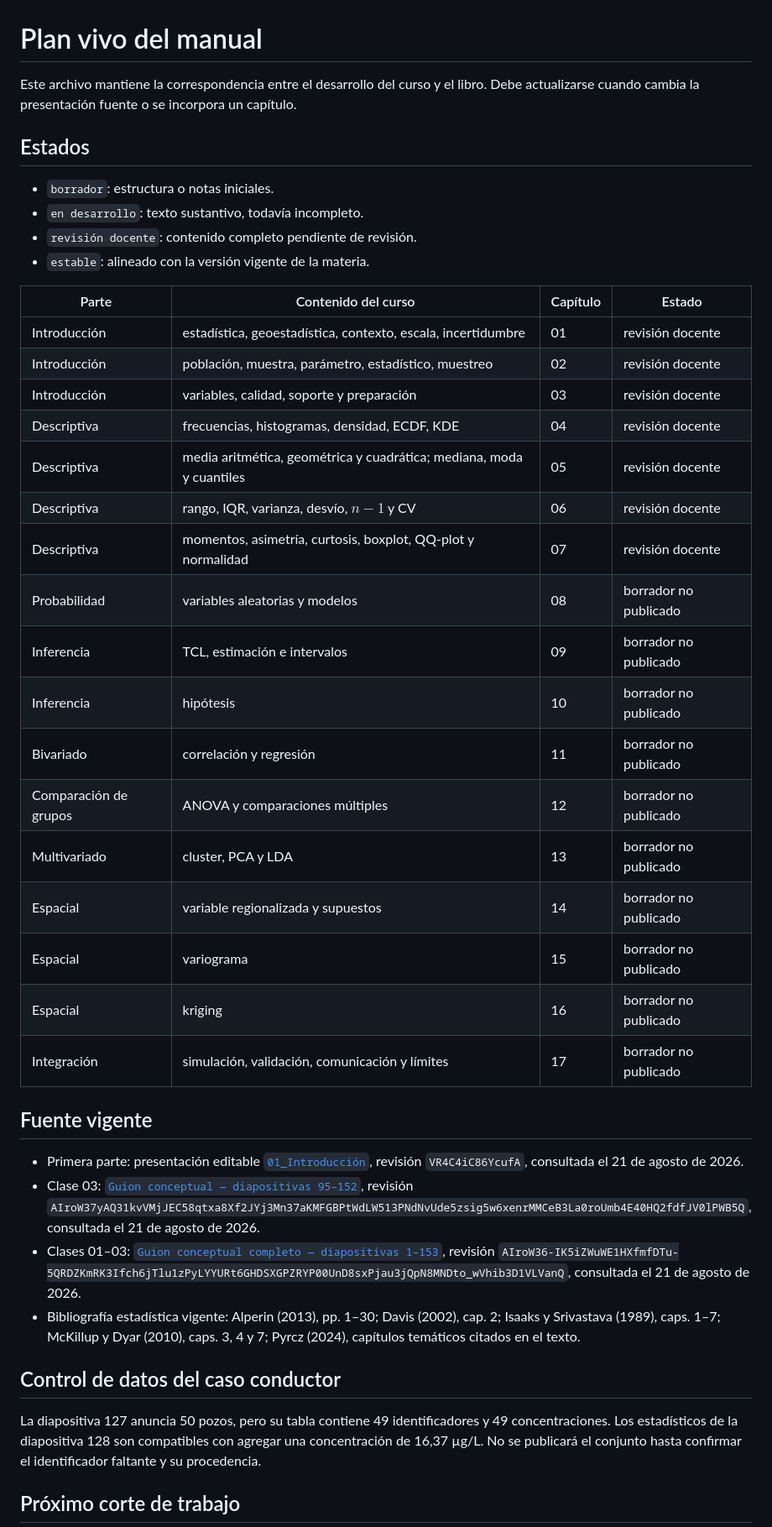
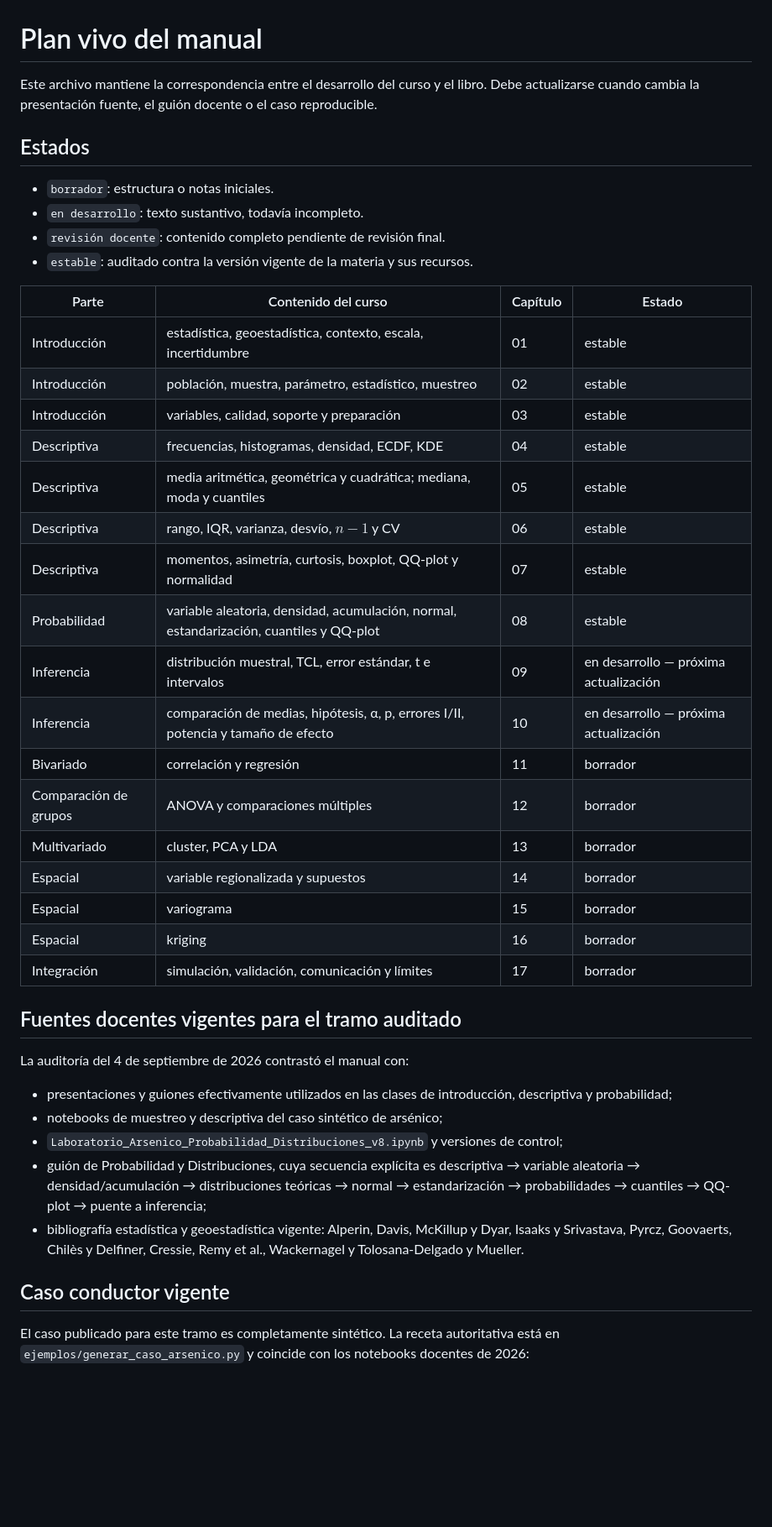
Before and after one commit to likerman/geoestadistica-uba, a Markdown page: PLAN.md, the part around one of its changes. Shown at 84% size. GitHub-like rendering; blank space fills up the shorter version.

Commit message:
Actualizar plan vivo tras auditoría pre-inferencia

```diff
--- a/PLAN.md
+++ b/PLAN.md
@@ -1,44 +1,45 @@
 # Plan vivo del manual
 
-Este archivo mantiene la correspondencia entre el desarrollo del curso y el libro. Debe actualizarse cuando cambia la presentación fuente o se incorpora un capítulo.
+Este archivo mantiene la correspondencia entre el desarrollo del curso y el libro. Debe actualizarse cuando cambia la presentación fuente, el guión docente o el caso reproducible.
 
 ## Estados
 
 - `borrador`: estructura o notas iniciales.
 - `en desarrollo`: texto sustantivo, todavía incompleto.
-- `revisión docente`: contenido completo pendiente de revisión.
-- `estable`: alineado con la versión vigente de la materia.
+- `revisión docente`: contenido completo pendiente de revisión final.
+- `estable`: auditado contra la versión vigente de la materia y sus recursos.
 
 | Parte | Contenido del curso | Capítulo | Estado |
 |---|---|---|---|
-| Introducción | estadística, geoestadística, contexto, escala, incertidumbre | 01 | revisión docente |
-| Introducción | población, muestra, parámetro, estadístico, muestreo | 02 | revisión docente |
-| Introducción | variables, calidad, soporte y preparación | 03 | revisión docente |
-| Descriptiva | frecuencias, histogramas, densidad, ECDF, KDE | 04 | revisión docente |
-| Descriptiva | media aritmética, geométrica y cuadrática; mediana, moda y cuantiles | 05 | revisión docente |
-| Descriptiva | rango, IQR, varianza, desvío, $n-1$ y CV | 06 | revisión docente |
-| Descriptiva | momentos, asimetría, curtosis, boxplot, QQ-plot y normalidad | 07 | revisión docente |
-| Probabilidad | variables aleatorias y modelos | 08 | borrador no publicado |
-| Inferencia | TCL, estimación e intervalos | 09 | borrador no publicado |
-| Inferencia | hipótesis | 10 | borrador no publicado |
-| Bivariado | correlación y regresión | 11 | borrador no publicado |
-| Comparación de grupos | ANOVA y comparaciones múltiples | 12 | borrador no publicado |
-| Multivariado | cluster, PCA y LDA | 13 | borrador no publicado |
-| Espacial | variable regionalizada y supuestos | 14 | borrador no publicado |
-| Espacial | variograma | 15 | borrador no publicado |
-| Espacial | kriging | 16 | borrador no publicado |
-| Integración | simulación, validación, comunicación y límites | 17 | borrador no publicado |
+| Introducción | estadística, geoestadística, contexto, escala, incertidumbre | 01 | estable |
+| Introducción | población, muestra, parámetro, estadístico, muestreo | 02 | estable |
+| Introducción | variables, calidad, soporte y preparación | 03 | estable |
+| Descriptiva | frecuencias, histogramas, densidad, ECDF, KDE | 04 | estable |
+| Descriptiva | media aritmética, geométrica y cuadrática; mediana, moda y cuantiles | 05 | estable |
+| Descriptiva | rango, IQR, varianza, desvío, $n-1$ y CV | 06 | estable |
+| Descriptiva | momentos, asimetría, curtosis, boxplot, QQ-plot y normalidad | 07 | estable |
+| Probabilidad | variable aleatoria, densidad, acumulación, normal, estandarización, cuantiles y QQ-plot | 08 | estable |
+| Inferencia | distribución muestral, TCL, error estándar, t e intervalos | 09 | en desarrollo — próxima actualización |
+| Inferencia | comparación de medias, hipótesis, α, p, errores I/II, potencia y tamaño de efecto | 10 | en desarrollo — próxima actualización |
+| Bivariado | correlación y regresión | 11 | borrador |
+| Comparación de grupos | ANOVA y comparaciones múltiples | 12 | borrador |
+| Multivariado | cluster, PCA y LDA | 13 | borrador |
+| Espacial | variable regionalizada y supuestos | 14 | borrador |
+| Espacial | variograma | 15 | borrador |
+| Espacial | kriging | 16 | borrador |
+| Integración | simulación, validación, comunicación y límites | 17 | borrador |
 
-## Fuente vigente
+## Fuentes docentes vigentes para el tramo auditado
 
-- Primera parte: presentación editable [`01_Introducción`](https://docs.google.com/presentation/d/17UW_iF2BHRdgfs9wFnIVtZRkuOeAX7GV1rKBKo2xpDg/edit), revisión `VR4C4iC86YcufA`, consultada el 21 de agosto de 2026.
-- Clase 03: [`Guion conceptual — diapositivas 95–152`](https://docs.google.com/document/d/1fR8zu30DK1aX_LXuXpZYuiLraimAGqDgYvZ7H8mxE0o/edit), revisión `AIroW37yAQ31kvVMjJEC58qtxa8Xf2JYj3Mn37aKMFGBPtWdLW513PNdNvUde5zsig5w6xenrMMCeB3La0roUmb4E40HQ2fdfJV0lPWB5Q`, consultada el 21 de agosto de 2026.
-- Clases 01–03: [`Guion conceptual completo — diapositivas 1–153`](https://docs.google.com/document/d/1X6Iz8--SCyHFw6sTqF-xFgwhJ36rKRav1oI4Ymw_emk/edit), revisión `AIroW36-IK5iZWuWE1HXfmfDTu-5QRDZKmRK3Ifch6jTlu1zPyLYYURt6GHDSXGPZRYP00UnD8sxPjau3jQpN8MNDto_wVhib3D1VLVanQ`, consultada el 21 de agosto de 2026.
-- Bibliografía estadística vigente: Alperin (2013), pp. 1–30; Davis (2002), cap. 2; Isaaks y Srivastava (1989), caps. 1–7; McKillup y Dyar (2010), caps. 3, 4 y 7; Pyrcz (2024), capítulos temáticos citados en el texto.
+La auditoría del 4 de septiembre de 2026 contrastó el manual con:
 
-## Control de datos del caso conductor
+- presentaciones y guiones efectivamente utilizados en las clases de introducción, descriptiva y probabilidad;
+- notebooks de muestreo y descriptiva del caso sintético de arsénico;
+- `Laboratorio_Arsenico_Probabilidad_Distribuciones_v8.ipynb` y versiones de control;
+- guión de Probabilidad y Distribuciones, cuya secuencia explícita es descriptiva → variable aleatoria → densidad/acumulación → distribuciones teóricas → normal → estandarización → probabilidades → cuantiles → QQ-plot → puente a inferencia;
+- bibliografía estadística y geoestadística vigente: Alperin, Davis, McKillup y Dyar, Isaaks y Srivastava, Pyrcz, Goovaerts, Chilès y Delfiner, Cressie, Remy et al., Wackernagel y Tolosana-Delgado y Mueller.
 
-La diapositiva 127 anuncia 50 pozos, pero su tabla contiene 49 identificadores y 49 concentraciones. Los estadísticos de la diapositiva 128 son compatibles con agregar una concentración de 16,37 µg/L. No se publicará el conjunto hasta confirmar el identificador faltante y su procedencia.
+## Caso conductor vigente
 
-## Próximo corte de trabajo
+El caso publicado para este tramo es completamente sintético. La receta autoritativa está en `ejemplos/generar_caso_arsenico.py` y coincide con los notebooks docentes de 2026:
 
```
Also changed, not shown: other parts of PLAN.md (+48 -4 lines).
